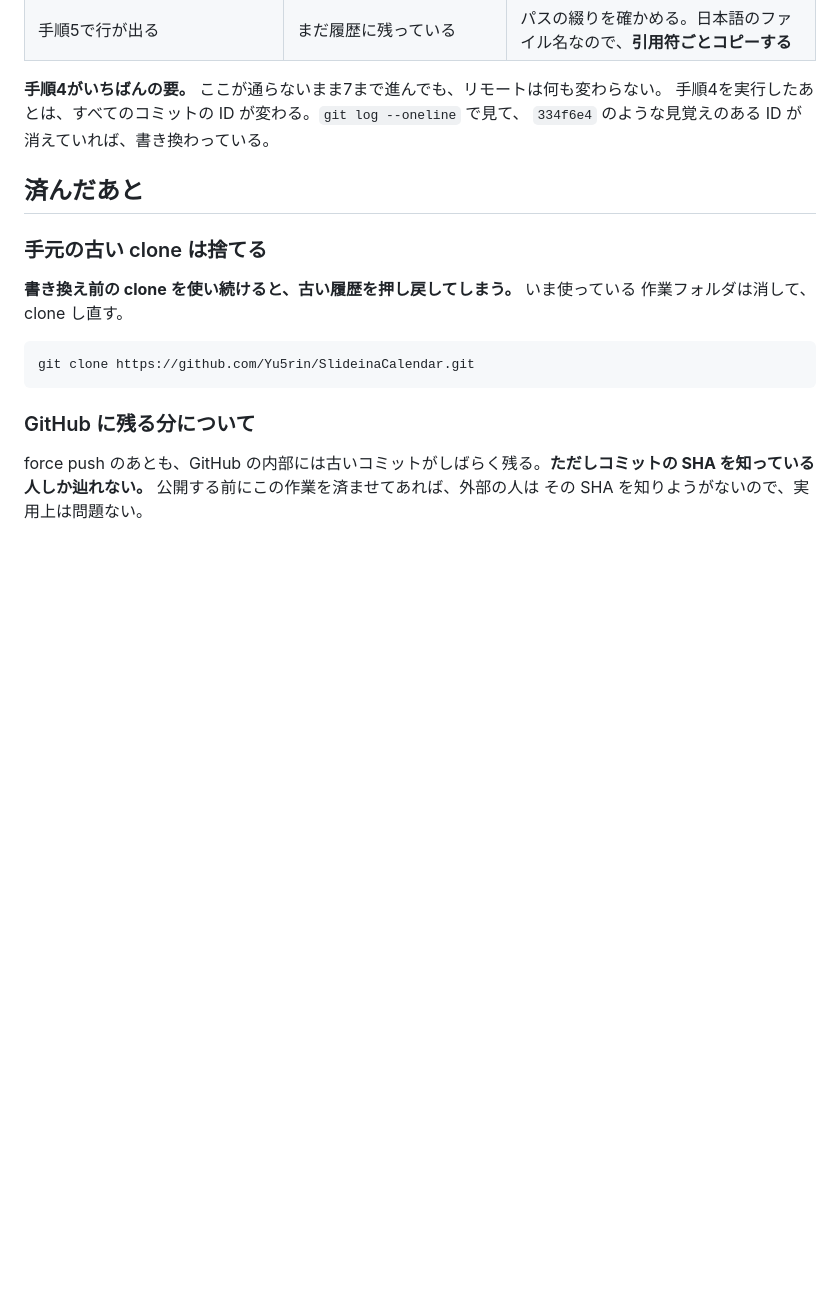
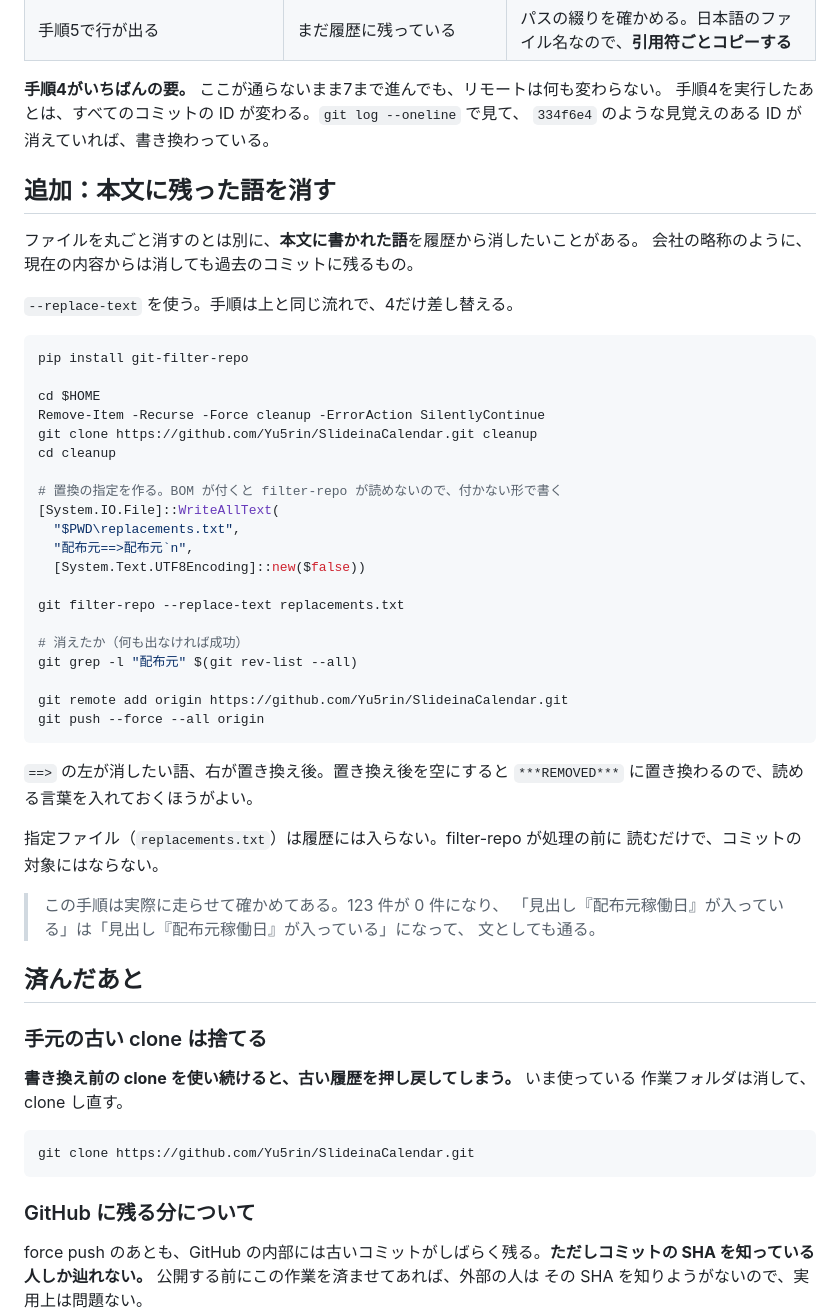
Before and after one commit to Yu5rin/Kado, a Markdown page: docs/history-cleanup.md, the part around the change. GitHub-like rendering; blank space fills up the shorter version.

Commit message:
本文に残った語を履歴から消す手順を足す
ファイルを丸ごと消すのとは別に、本文に書かれた語を消したい場合がある。会社の略称の
ように、現在の内容から消しても過去のコミットには残るもの。--replace-text を使う。

Windows で指定ファイルを作るとき、PowerShell の既定だと BOM が付いて filter-repo が
読めない。付かない形で書く方法を添えた。

実際に走らせて、123 件が 0 件になり、置換後も文として通ることを確かめてある。

````diff
--- a/docs/history-cleanup.md
+++ b/docs/history-cleanup.md
@@ -73,6 +73,46 @@ git push --force --tags origin
 手順4を実行したあとは、すべてのコミットの ID が変わる。`git log --oneline` で見て、
 `334f6e4` のような見覚えのある ID が消えていれば、書き換わっている。
 
+## 追加：本文に残った語を消す
+
+ファイルを丸ごと消すのとは別に、**本文に書かれた語**を履歴から消したいことがある。
+会社の略称のように、現在の内容からは消しても過去のコミットに残るもの。
+
+`--replace-text` を使う。手順は上と同じ流れで、4だけ差し替える。
+
+```powershell
+pip install git-filter-repo
+
+cd $HOME
+Remove-Item -Recurse -Force cleanup -ErrorAction SilentlyContinue
+git clone https://github.com/Yu5rin/SlideinaCalendar.git cleanup
+cd cleanup
+
+# 置換の指定を作る。BOM が付くと filter-repo が読めないので、付かない形で書く
+[System.IO.File]::WriteAllText(
+  "$PWD\replacements.txt",
+  "配布元==>配布元`n",
+  [System.Text.UTF8Encoding]::new($false))
+
+git filter-repo --replace-text replacements.txt
+
+# 消えたか（何も出なければ成功）
+git grep -l "配布元" $(git rev-list --all)
+
+git remote add origin https://github.com/Yu5rin/SlideinaCalendar.git
+git push --force --all origin
+```
+
+`==>` の左が消したい語、右が置き換え後。置き換え後を空にすると
+`***REMOVED***` に置き換わるので、読める言葉を入れておくほうがよい。
+
+指定ファイル（`replacements.txt`）は履歴には入らない。filter-repo が処理の前に
+読むだけで、コミットの対象にはならない。
+
+> この手順は実際に走らせて確かめてある。123 件が 0 件になり、
+> 「見出し『配布元稼働日』が入っている」は「見出し『配布元稼働日』が入っている」になって、
+> 文としても通る。
+
 ## 済んだあと
 
 ### 手元の古い clone は捨てる
````
